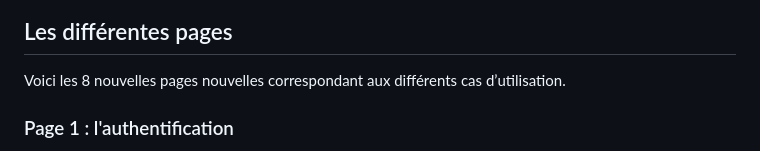
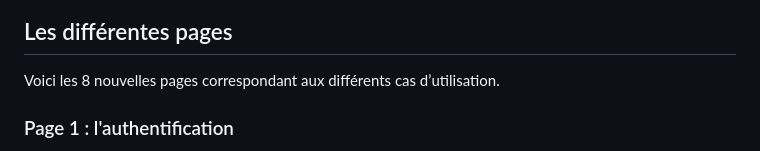
Before and after one commit to BlinnPhong/mediatekformation, a Markdown page: README.md, the part around the change. GitHub-like rendering.

```diff
--- a/README.md
+++ b/README.md
@@ -4,7 +4,7 @@ Ce site, développé avec Symfony 6.4, permet d'accéder aux vidéos d'auto-form
 Ce site est une version amélioré de ce dépot d'origine https://github.com/CNED-SLAM/mediatekformation ou seule la partie front office a été développée. Voici les nouvelles fonctionnalités (back office) ajoutées :<br>
 ![use_case_diagram_4](https://github.com/user-attachments/assets/0d57c507-4c45-4bca-9721-e98ba3b9bcbc)
 ## Les différentes pages
-Voici les 8 nouvelles pages nouvelles correspondant aux différents cas d’utilisation.
+Voici les 8 nouvelles pages correspondant aux différents cas d’utilisation.
 ### Page 1 : l'authentification
 Cette page permet de s'authentifier pour accéder à la partie back office du stie.<br>
 ![image](https://github.com/user-attachments/assets/9220a572-55f2-4d94-ad4f-35ab9199fc40)
```
